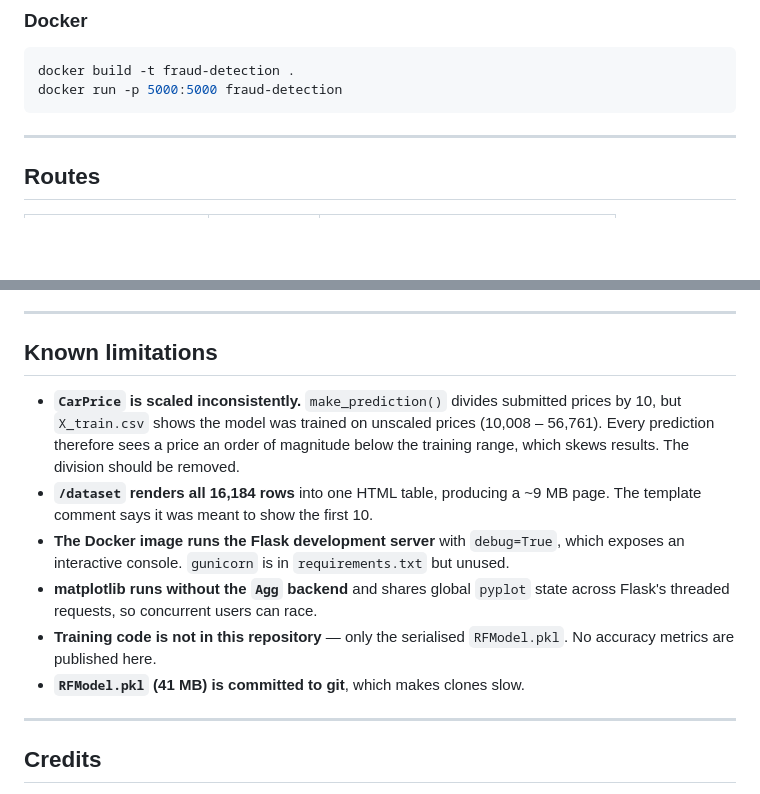
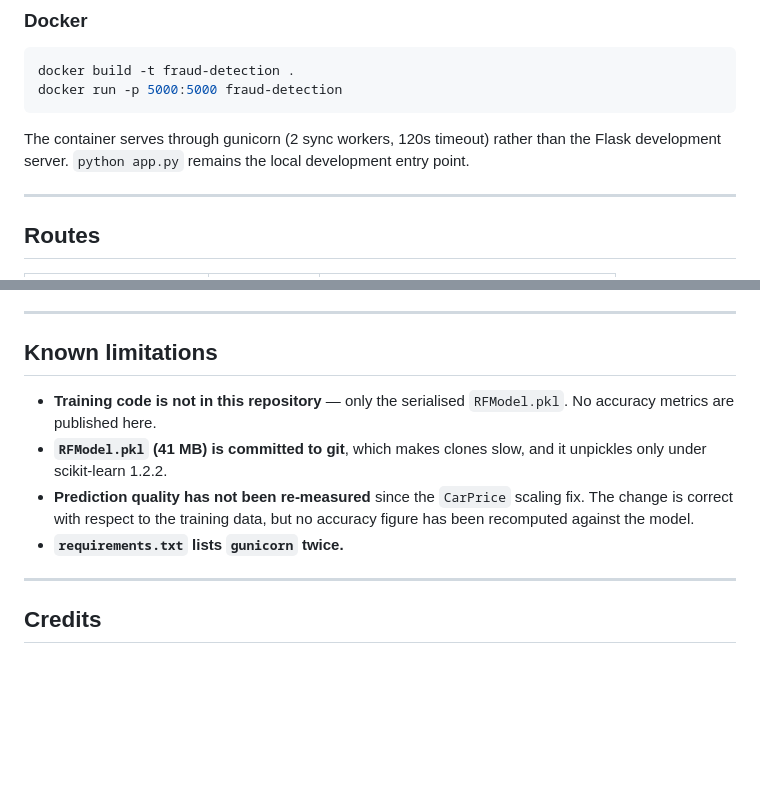
Before and after one commit to KanadK/vehicle, a Markdown page: README.md, 2 parts joined by grey strips. Drawn GitHub-style; blank space fills up the shorter version.

Commit message:
Update README for the four fixes
The CarPrice scaling, the 16,184-row dataset table, the Flask dev server
in Docker and the missing Agg backend are all resolved, so drop them
from Known limitations and note the gunicorn entry point under Docker.

Records what is still open, including that prediction quality has not
been recomputed since the CarPrice change.

Co-Authored-By: Claude Opus 5 <noreply@anthropic.com>

````diff
--- a/README.md
+++ b/README.md
@@ -98,6 +98,8 @@ docker build -t fraud-detection .
 docker run -p 5000:5000 fraud-detection
 ```
 
+The container serves through gunicorn (2 sync workers, 120s timeout) rather than the Flask development server. `python app.py` remains the local development entry point.
+
 ---
 
 ## Routes
@@ -181,12 +183,10 @@ The classes are close to balanced — 7,571 fraudulent against 8,613 genuine, a
 
 ## Known limitations
 
-- **`CarPrice` is scaled inconsistently.** `make_prediction()` divides submitted prices by 10, but `X_train.csv` shows the model was trained on unscaled prices (10,008 – 56,761). Every prediction therefore sees a price an order of magnitude below the training range, which skews results. The division should be removed.
-- **`/dataset` renders all 16,184 rows** into one HTML table, producing a ~9 MB page. The template comment says it was meant to show the first 10.
-- **The Docker image runs the Flask development server** with `debug=True`, which exposes an interactive console. `gunicorn` is in `requirements.txt` but unused.
-- **matplotlib runs without the `Agg` backend** and shares global `pyplot` state across Flask's threaded requests, so concurrent users can race.
 - **Training code is not in this repository** — only the serialised `RFModel.pkl`. No accuracy metrics are published here.
-- **`RFModel.pkl` (41 MB) is committed to git**, which makes clones slow.
+- **`RFModel.pkl` (41 MB) is committed to git**, which makes clones slow, and it unpickles only under scikit-learn 1.2.2.
+- **Prediction quality has not been re-measured** since the `CarPrice` scaling fix. The change is correct with respect to the training data, but no accuracy figure has been recomputed against the model.
+- **`requirements.txt` lists `gunicorn` twice.**
 
 ---
 
````
